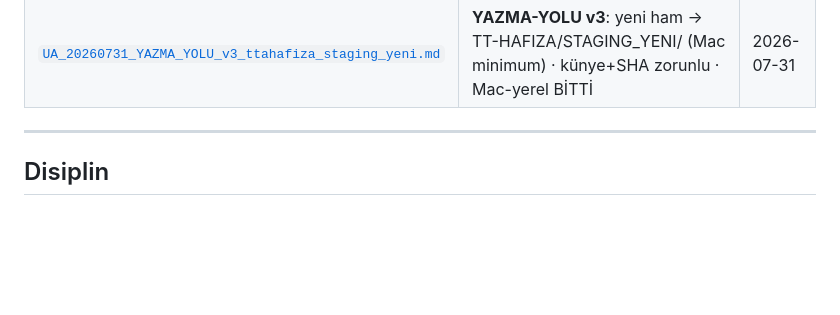
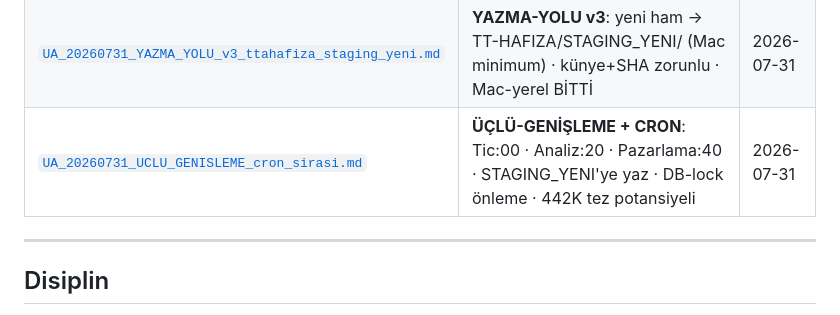
Before and after one commit to e-misara/tradia-beykoz, a Markdown page: README.md, the part around the change. GitHub-like rendering; blank space fills up the shorter version.

```diff
--- a/README.md
+++ b/README.md
@@ -339,6 +339,7 @@
 | [`UA_20260731_STANDING_terminal_oncelik.md`](dagitim/UA_20260731_STANDING_terminal_oncelik.md) | Standing-adayı **#38: TERMİNAL-ÖNCELİK** (model=akıl, terminal=kepçe; limit-tasarrufu temeli) | 2026-07-31 |
 | [`UA_20260731_CC_DURUM_TARAMA_15_30.md`](dagitim/UA_20260731_CC_DURUM_TARAMA_15_30.md) | **CC durum tarama** 15:30: 6/6 CC aktif · SORGU-01 869K (baz 165K → 5.27× · hedef AŞILDI) · Mac %48 · TT-HAFIZA %30 mounted | 2026-07-31 |
 | [`UA_20260731_YAZMA_YOLU_v3_ttahafiza_staging_yeni.md`](dagitim/UA_20260731_YAZMA_YOLU_v3_ttahafiza_staging_yeni.md) | **YAZMA-YOLU v3**: yeni ham → TT-HAFIZA/STAGING_YENI/ (Mac minimum) · künye+SHA zorunlu · Mac-yerel BİTTİ | 2026-07-31 |
+| [`UA_20260731_UCLU_GENISLEME_cron_sirasi.md`](dagitim/UA_20260731_UCLU_GENISLEME_cron_sirasi.md) | **ÜÇLÜ-GENİŞLEME + CRON**: Tic:00 · Analiz:20 · Pazarlama:40 · STAGING_YENI'ye yaz · DB-lock önleme · 442K tez potansiyeli | 2026-07-31 |
 
 ---
 ## Disiplin
```
Also changed, not shown: dagitim/UA_20260731_UCLU_GENISLEME_cron_sirasi.md (added, +162 -0 lines).
